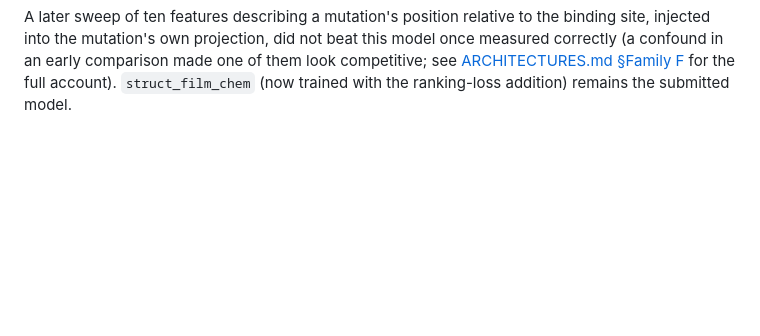
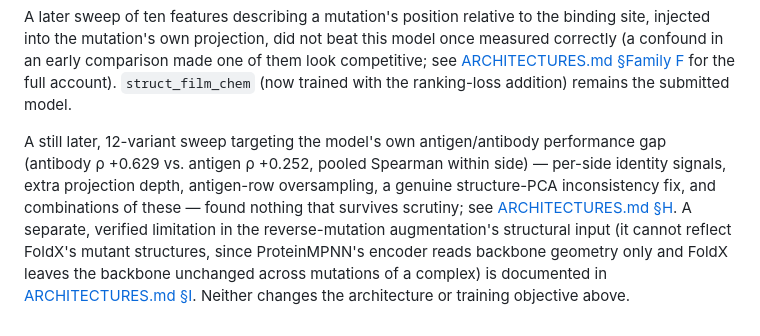
Before and after one commit to Tom-Touati/Converge-Affinity-Prediction, a Markdown page: docs/DETAILS.md, the part around the change. Rendered like a GitHub page; blank space fills up the shorter version.

Commit message:
Cross-link the antigen/antibody sweep and structure-input finding from DETAILS.md
Neither changes struct_film_chem's architecture or training objective; a pointer from
the model's own writeup to ARCHITECTURES.md SS H/SS I keeps the negative results
discoverable from the doc someone reproducing the leader would actually read first.

Co-Authored-By: Claude Sonnet 5 <noreply@anthropic.com>

```diff
--- a/docs/DETAILS.md
+++ b/docs/DETAILS.md
@@ -565,3 +565,14 @@ see
 [ARCHITECTURES.md §Family F](ARCHITECTURES.md#family-f--injecting-where-a-mutation-sits-relative-to-the-binding-site)
 for the full account). `struct_film_chem` (now trained with the ranking-loss addition)
 remains the submitted model.
+
+A still later, 12-variant sweep targeting the model's own antigen/antibody performance gap
+(antibody ρ +0.629 vs. antigen ρ +0.252, pooled Spearman within side) — per-side identity
+signals, extra projection depth, antigen-row oversampling, a genuine structure-PCA
+inconsistency fix, and combinations of these — found nothing that survives scrutiny; see
+[ARCHITECTURES.md §H](ARCHITECTURES.md#h-the-antigenantibody-gap-an-11-variant-sweep). A
+separate, verified limitation in the reverse-mutation augmentation's structural input (it
+cannot reflect FoldX's mutant structures, since ProteinMPNN's encoder reads backbone
+geometry only and FoldX leaves the backbone unchanged across mutations of a complex) is
+documented in [ARCHITECTURES.md §I](ARCHITECTURES.md#i-a-verified-structure-input-limitation-for-the-reverse-mutation-augmentation).
+Neither changes the architecture or training objective above.
```
